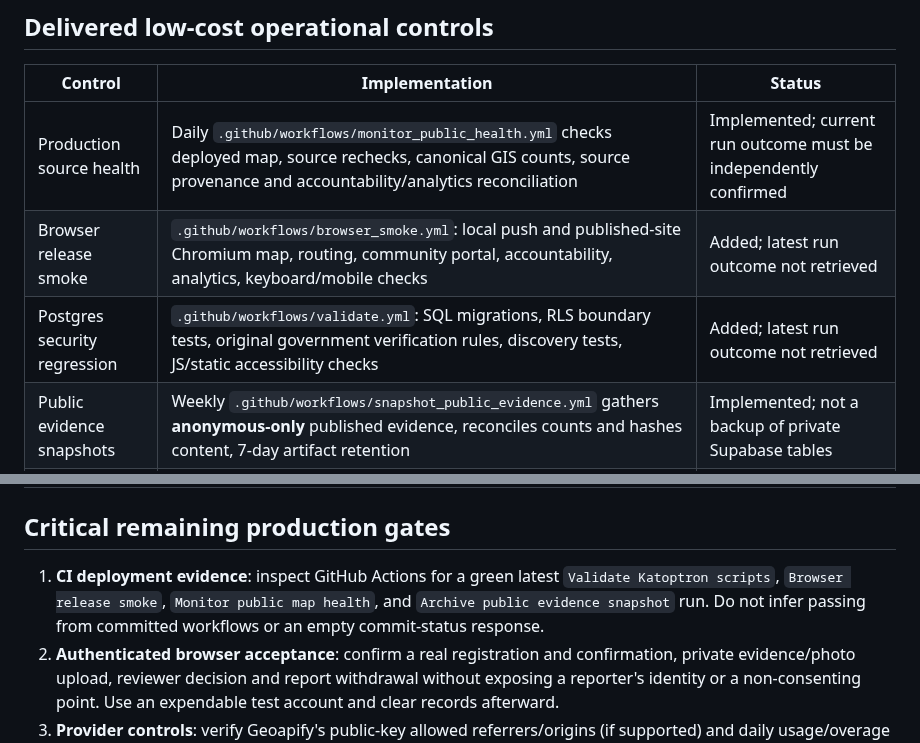
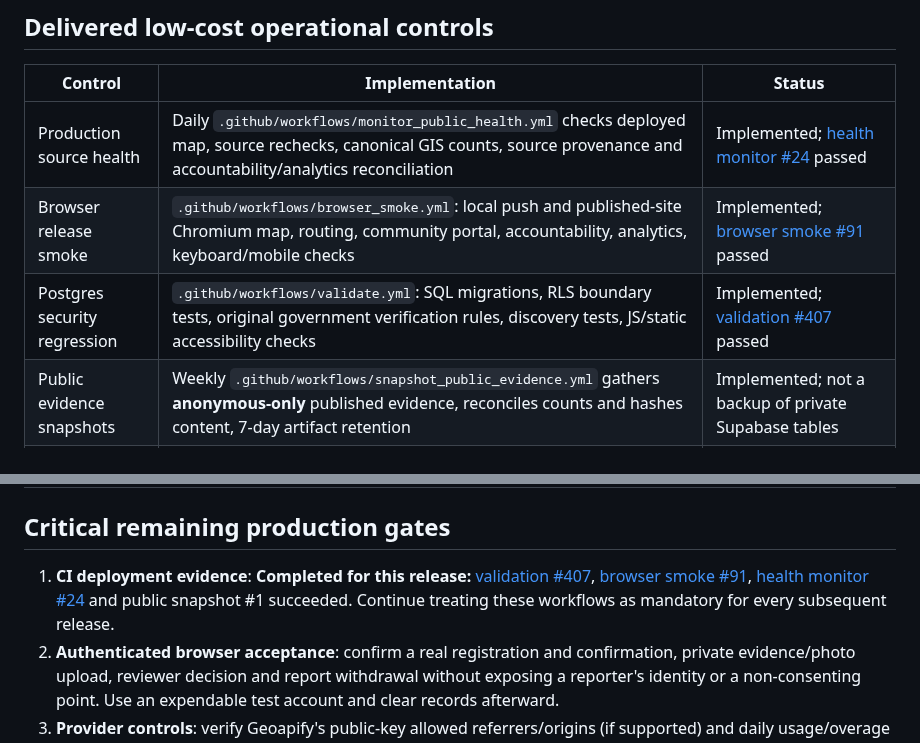
Before and after one commit to ayeemecee0/Kathreptos, a Markdown page: docs/milestone-9-production-readiness.md, 2 parts joined by grey strips. Rendered like a GitHub page.

Commit message:
Record verified green CI, deployment and browser release acceptance for Katoptron

```diff
--- a/docs/milestone-9-production-readiness.md
+++ b/docs/milestone-9-production-readiness.md
@@ -8,9 +8,9 @@ Katoptron is a public evidence-first beta. Full production requires evidence int
 
 | Control | Implementation | Status |
 | --- | --- | --- |
-| Production source health | Daily `.github/workflows/monitor_public_health.yml` checks deployed map, source rechecks, canonical GIS counts, source provenance and accountability/analytics reconciliation | Implemented; current run outcome must be independently confirmed |
-| Browser release smoke | `.github/workflows/browser_smoke.yml`: local push and published-site Chromium map, routing, community portal, accountability, analytics, keyboard/mobile checks | Added; latest run outcome not retrieved |
-| Postgres security regression | `.github/workflows/validate.yml`: SQL migrations, RLS boundary tests, original government verification rules, discovery tests, JS/static accessibility checks | Added; latest run outcome not retrieved |
+| Production source health | Daily `.github/workflows/monitor_public_health.yml` checks deployed map, source rechecks, canonical GIS counts, source provenance and accountability/analytics reconciliation | Implemented; [health monitor #24](https://github.com/ayeemecee0/Katoptron/actions/runs/40063811128) passed |
+| Browser release smoke | `.github/workflows/browser_smoke.yml`: local push and published-site Chromium map, routing, community portal, accountability, analytics, keyboard/mobile checks | Implemented; [browser smoke #91](https://github.com/ayeemecee0/Katoptron/actions/runs/40063928164) passed |
+| Postgres security regression | `.github/workflows/validate.yml`: SQL migrations, RLS boundary tests, original government verification rules, discovery tests, JS/static accessibility checks | Implemented; [validation #407](https://github.com/ayeemecee0/Katoptron/actions/runs/40063928191) passed |
 | Public evidence snapshots | Weekly `.github/workflows/snapshot_public_evidence.yml` gathers **anonymous-only** published evidence, reconciles counts and hashes content, 7-day artifact retention | Implemented; not a backup of private Supabase tables |
 | Public factual corrections | GitHub Issue template `.github/ISSUE_TEMPLATE/evidence_correction.yml`; prominent warnings against private details | Implemented |
 | Source provenance | Original government, agency, vendor-claimed roles and uncertain community reports kept distinct; source withdrawals revoke appropriate public evidence | Implemented in earlier milestones |
@@ -19,7 +19,7 @@ Katoptron is a public evidence-first beta. Full production requires evidence int
 
 ## Critical remaining production gates
 
-1. **CI deployment evidence**: inspect GitHub Actions for a green latest `Validate Katoptron scripts`, `Browser release smoke`, `Monitor public map health`, and `Archive public evidence snapshot` run. Do not infer passing from committed workflows or an empty commit-status response.
+1. **CI deployment evidence**: **Completed for this release:** [validation #407](https://github.com/ayeemecee0/Katoptron/actions/runs/40063928191), [browser smoke #91](https://github.com/ayeemecee0/Katoptron/actions/runs/40063928164), [health monitor #24](https://github.com/ayeemecee0/Katoptron/actions/runs/40063811128) and public snapshot #1 succeeded. Continue treating these workflows as mandatory for every subsequent release.
 2. **Authenticated browser acceptance**: confirm a real registration and confirmation, private evidence/photo upload, reviewer decision and report withdrawal without exposing a reporter's identity or a non-consenting point. Use an expendable test account and clear records afterward.
 3. **Provider controls**: verify Geoapify's public-key allowed referrers/origins (if supported) and daily usage/overage controls. The key is browser-visible; repository comments must not claim origin protection without dashboard proof. Production routing requires reliable provider capacity and availability, not anonymous demo infrastructure.
 4. **Auth protection**: Supabase advisor reports leaked-password detection not enabled. **Supabase documents this feature as Pro-plan-and-above only, so it is NOT a free-tier prerequisite.** While staying Free, set strong minimum password length and complexity in the project's Auth Email settings and verify email confirmation/abuse controls. Reconsider leaked-password protection when finances allow. Never add auth secrets to GitHub Pages.
```
